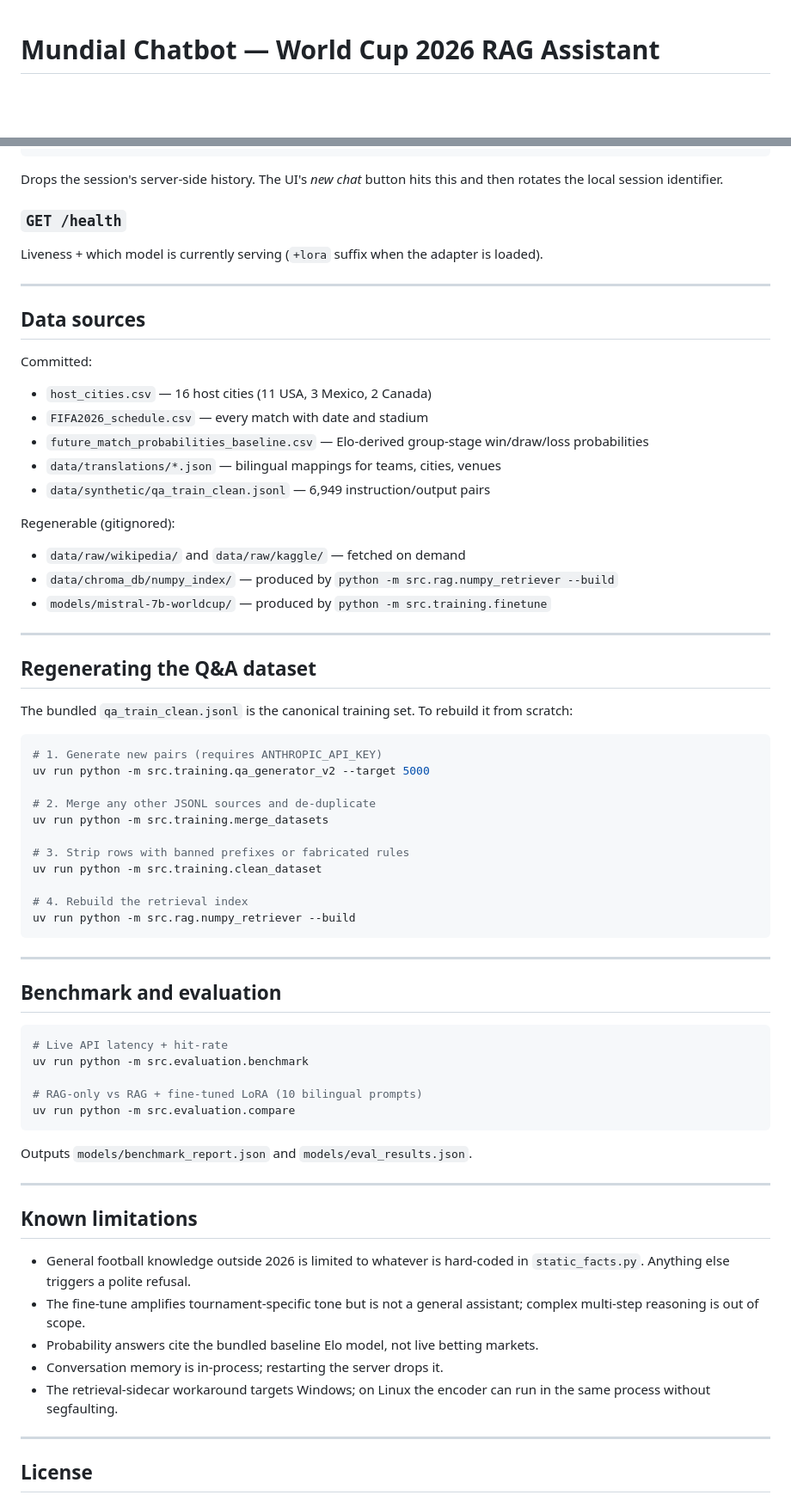
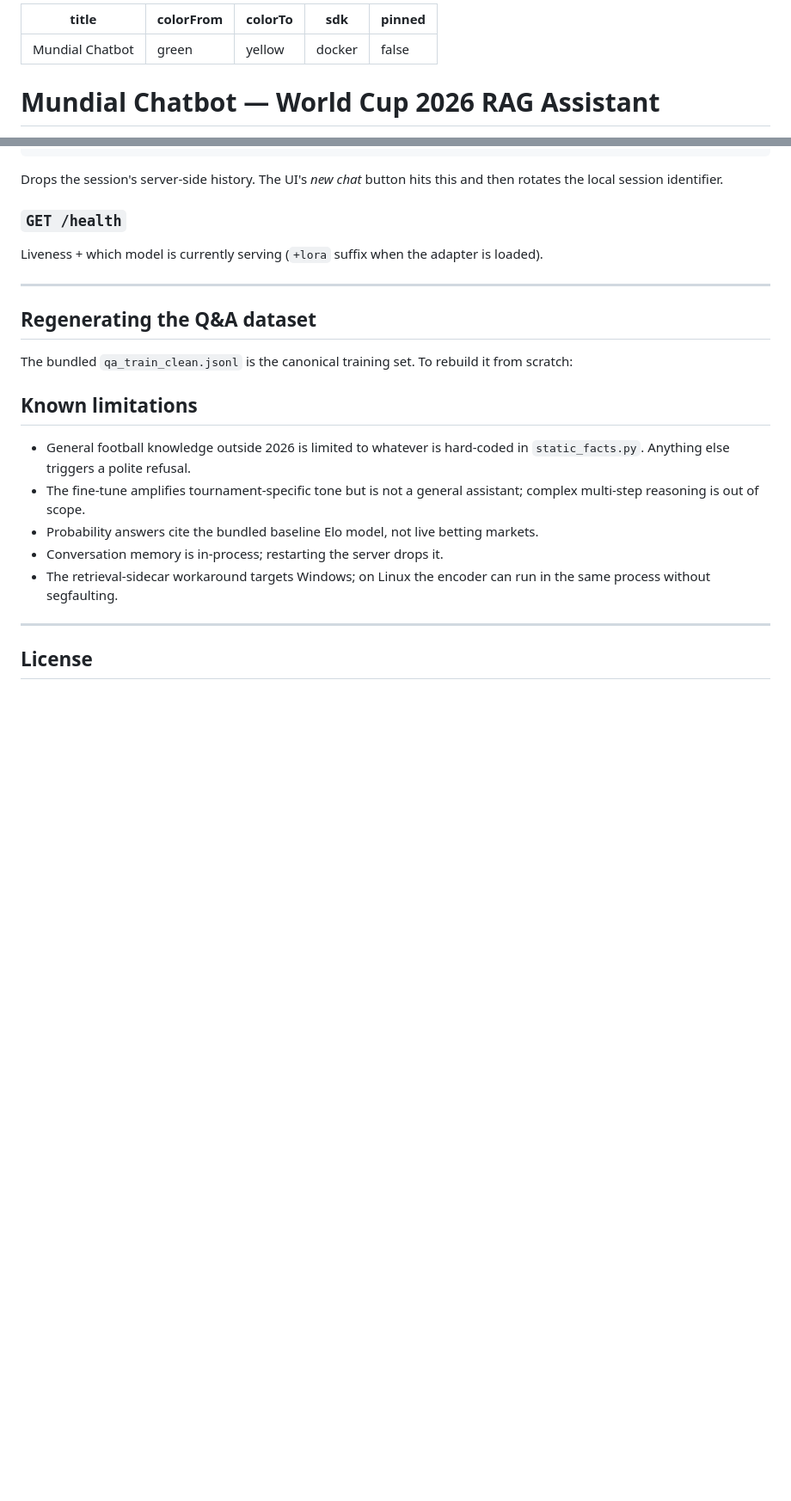
Before and after one commit to iMDK-cs/worldcup-rag-chatbot, a Markdown page: README.md, 2 parts joined by grey strips. Shown at 86% size. Rendered like a GitHub page; blank space fills up the shorter version.

````diff
--- a/README.md
+++ b/README.md
@@ -1,3 +1,10 @@
+---
+title: Mundial Chatbot
+colorFrom: green
+colorTo: yellow
+sdk: docker
+pinned: false
+---
 # Mundial Chatbot — World Cup 2026 RAG Assistant
 
 A bilingual (Arabic / English) retrieval-augmented chatbot focused on the
@@ -254,60 +214,11 @@ adapter is loaded).
 
 ---
 
-## Data sources
-
-Committed:
-
-- `host_cities.csv` — 16 host cities (11 USA, 3 Mexico, 2 Canada)
-- `FIFA2026_schedule.csv` — every match with date and stadium
-- `future_match_probabilities_baseline.csv` — Elo-derived group-stage
-  win/draw/loss probabilities
-- `data/translations/*.json` — bilingual mappings for teams, cities,
-  venues
-- `data/synthetic/qa_train_clean.jsonl` — 6,949 instruction/output pairs
-
-Regenerable (gitignored):
-
-- `data/raw/wikipedia/` and `data/raw/kaggle/` — fetched on demand
-- `data/chroma_db/numpy_index/` — produced by `python -m src.rag.numpy_retriever --build`
-- `models/mistral-7b-worldcup/` — produced by `python -m src.training.finetune`
-
----
-
 ## Regenerating the Q&A dataset
 
 The bundled `qa_train_clean.jsonl` is the canonical training set. To
 rebuild it from scratch:
 
-```bash
-# 1. Generate new pairs (requires ANTHROPIC_API_KEY)
-uv run python -m src.training.qa_generator_v2 --target 5000
-
-# 2. Merge any other JSONL sources and de-duplicate
-uv run python -m src.training.merge_datasets
-
-# 3. Strip rows with banned prefixes or fabricated rules
-uv run python -m src.training.clean_dataset
-
-# 4. Rebuild the retrieval index
-uv run python -m src.rag.numpy_retriever --build
-```
-
----
-
-## Benchmark and evaluation
-
-```bash
-# Live API latency + hit-rate
-uv run python -m src.evaluation.benchmark
-
-# RAG-only vs RAG + fine-tuned LoRA (10 bilingual prompts)
-uv run python -m src.evaluation.compare
-```
-
-Outputs `models/benchmark_report.json` and `models/eval_results.json`.
-
----
 
 ## Known limitations
 
````
Also changed, not shown: other parts of README.md (+0 -47 lines).
